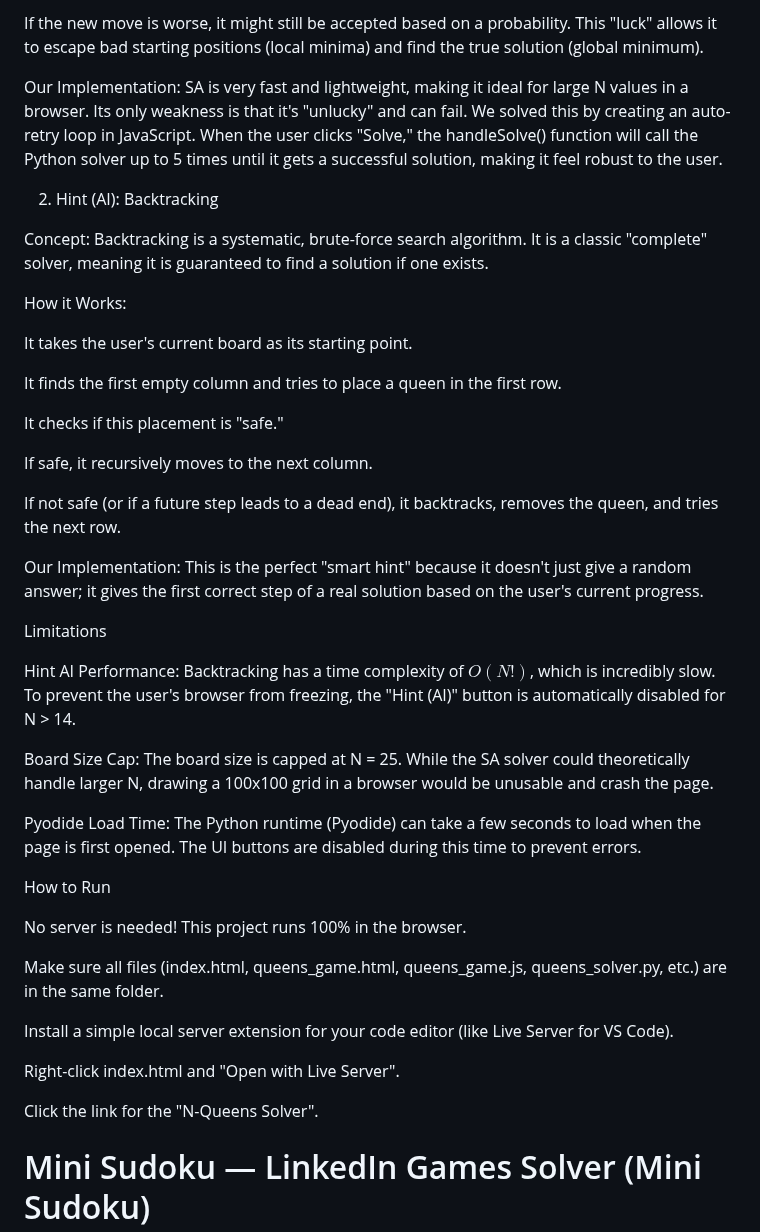
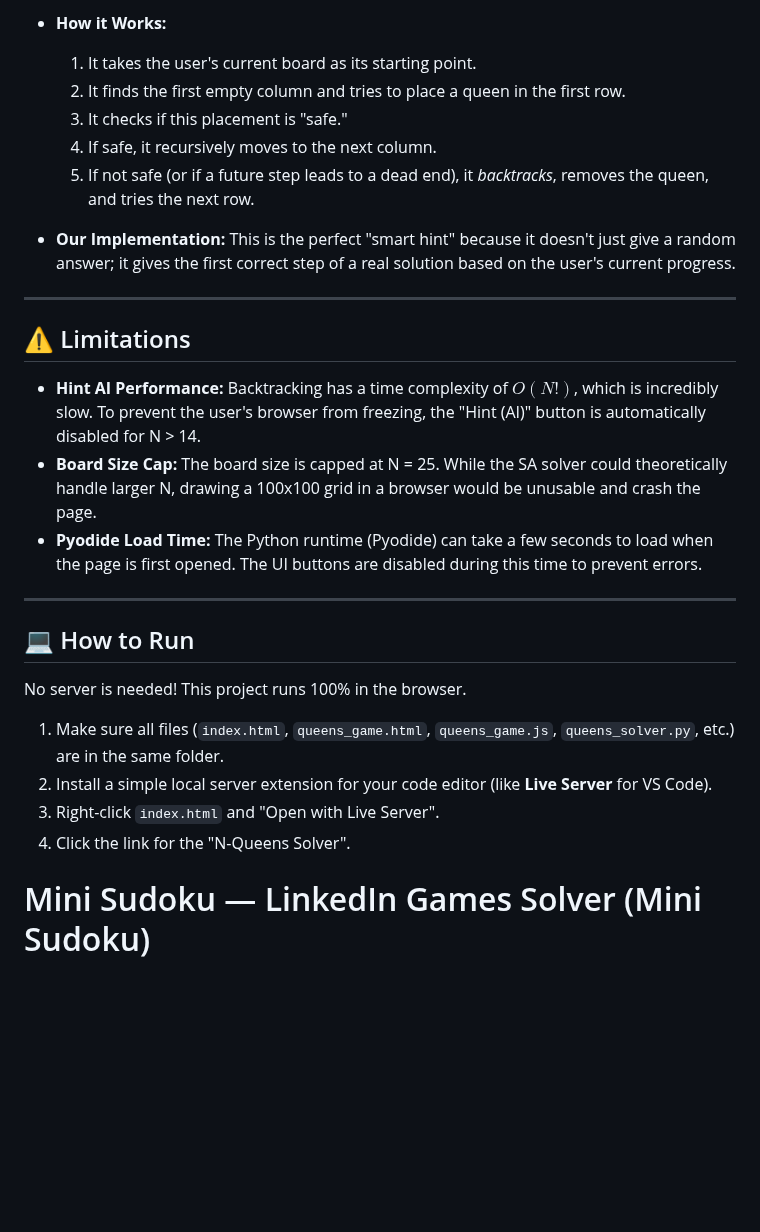
Before and after one commit to Anamikarajesh/LinkedIn-Games-Solver, a Markdown page: README.md, the part around one of its changes. Drawn GitHub-style; blank space fills up the shorter version.

```diff
--- a/README.md
+++ b/README.md
@@ -57,45 +52,31 @@ If the new move is better (fewer conflicts), it's always accepted.
 
-If the new move is worse, it might still be accepted based on a probability. This "luck" allows it to escape bad starting positions (local minima) and find the true solution (global minimum).
+* **How it Works:**
+    1.  It takes the user's current board as its starting point.
+    2.  It finds the first empty column and tries to place a queen in the first row.
+    3.  It checks if this placement is "safe."
+    4.  If safe, it recursively moves to the next column.
+    5.  If not safe (or if a future step leads to a dead end), it *backtracks*, removes the queen, and tries the next row.
 
-Our Implementation: SA is very fast and lightweight, making it ideal for large N values in a browser. Its only weakness is that it's "unlucky" and can fail. We solved this by creating an auto-retry loop in JavaScript. When the user clicks "Solve," the handleSolve() function will call the Python solver up to 5 times until it gets a successful solution, making it feel robust to the user.
+* **Our Implementation:** This is the perfect "smart hint" because it doesn't just give a random answer; it gives the first correct step of a real solution based on the user's current progress.
 
-2. Hint (AI): Backtracking
+---
 
-Concept: Backtracking is a systematic, brute-force search algorithm. It is a classic "complete" solver, meaning it is guaranteed to find a solution if one exists.
+## ⚠️ Limitations
 
-How it Works:
+* **Hint AI Performance:** Backtracking has a time complexity of $O(N!)$, which is incredibly slow. To prevent the user's browser from freezing, the "Hint (AI)" button is automatically disabled for N > 14.
+* **Board Size Cap:** The board size is capped at N = 25. While the SA solver could theoretically handle larger N, drawing a 100x100 grid in a browser would be unusable and crash the page.
+* **Pyodide Load Time:** The Python runtime (Pyodide) can take a few seconds to load when the page is first opened. The UI buttons are disabled during this time to prevent errors.
 
-It takes the user's current board as its starting point.
+---
 
-It finds the first empty column and tries to place a queen in the first row.
-
-It checks if this placement is "safe."
-
-If safe, it recursively moves to the next column.
-
-If not safe (or if a future step leads to a dead end), it backtracks, removes the queen, and tries the next row.
-
-Our Implementation: This is the perfect "smart hint" because it doesn't just give a random answer; it gives the first correct step of a real solution based on the user's current progress.
-
-Limitations
-
-Hint AI Performance: Backtracking has a time complexity of $O(N!)$, which is incredibly slow. To prevent the user's browser from freezing, the "Hint (AI)" button is automatically disabled for N > 14.
-
-Board Size Cap: The board size is capped at N = 25. While the SA solver could theoretically handle larger N, drawing a 100x100 grid in a browser would be unusable and crash the page.
-
-Pyodide Load Time: The Python runtime (Pyodide) can take a few seconds to load when the page is first opened. The UI buttons are disabled during this time to prevent errors.
-
-How to Run
+## 💻 How to Run
 
 No server is needed! This project runs 100% in the browser.
 
-Make sure all files (index.html, queens_game.html, queens_game.js, queens_solver.py, etc.) are in the same folder.
-
-Install a simple local server extension for your code editor (like Live Server for VS Code).
-
-Right-click index.html and "Open with Live Server".
-
-Click the link for the "N-Queens Solver".
+1.  Make sure all files (`index.html`, `queens_game.html`, `queens_game.js`, `queens_solver.py`, etc.) are in the same folder.
+2.  Install a simple local server extension for your code editor (like **Live Server** for VS Code).
+3.  Right-click `index.html` and "Open with Live Server".
+4.  Click the link for the "N-Queens Solver".
 # Mini Sudoku — LinkedIn Games Solver (Mini Sudoku)
 
 This is a small static web app that implements a 6x6 (mini) Sudoku solver with CSP instrumentation. It is intended as the first of several LinkedIn game solvers (mini-sudoku, queens, tango, zip).
```
Also changed, not shown: other parts of README.md (+33 -38 lines).
